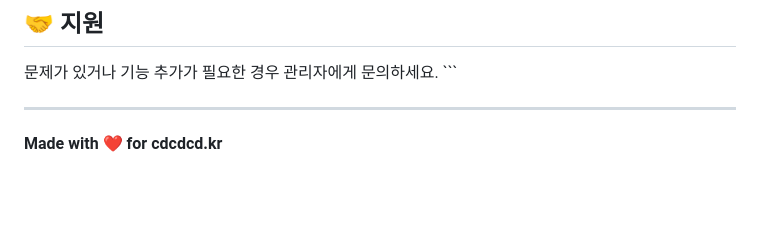
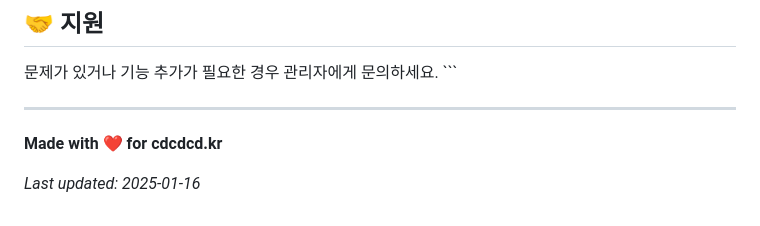
Before and after one commit to senti270/portal, a Markdown page: README.md, the part around the change. Rendered like a GitHub page; blank space fills up the shorter version.

Commit message:
Test: Auto deployment trigger

```diff
--- a/README.md
+++ b/README.md
@@ -120,3 +120,5 @@ portal/
 ---
 
 **Made with ❤️ for cdcdcd.kr**
+
+*Last updated: 2025-01-16*
```
